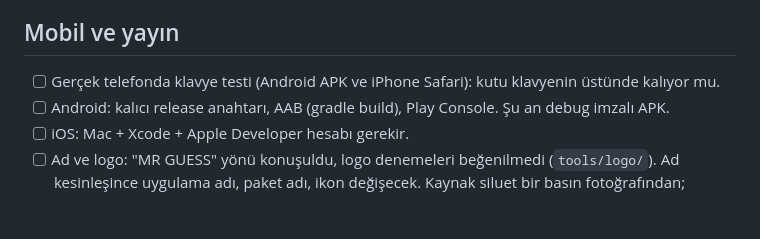
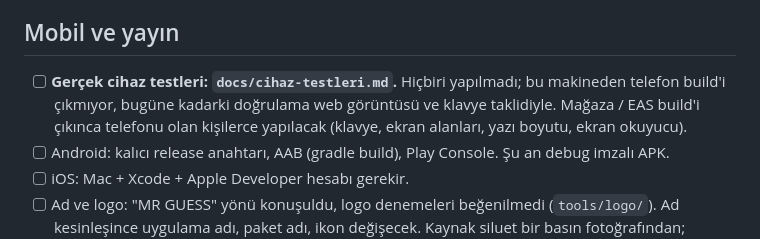
Before and after one commit to kubilaykoyuncuogl/3-2-1-kickoff, a Markdown page: docs/TODO.md, the part around the change. Drawn GitHub-style; blank space fills up the shorter version.

```diff
--- a/docs/TODO.md
+++ b/docs/TODO.md
@@ -28,7 +28,7 @@ Güncelleme: 2026-10-06. Biten işler buradan silinir; ayrıntı ilgili doküman
 - [ ] Günlük koşu ve görevler (bilerek kaldırıldı, tablo gelince yeniden).
 
 ## Mobil ve yayın
-- [ ] Gerçek telefonda klavye testi (Android APK ve iPhone Safari): kutu klavyenin üstünde kalıyor mu.
+- [ ] **Gerçek cihaz testleri: `docs/cihaz-testleri.md`.** Hiçbiri yapılmadı; bu makineden telefon build'i çıkmıyor, bugüne kadarki doğrulama web görüntüsü ve klavye taklidiyle. Mağaza / EAS build'i çıkınca telefonu olan kişilerce yapılacak (klavye, ekran alanları, yazı boyutu, ekran okuyucu).
 - [ ] Android: kalıcı release anahtarı, AAB (gradle build), Play Console. Şu an debug imzalı APK.
 - [ ] iOS: Mac + Xcode + Apple Developer hesabı gerekir.
 - [ ] Ad ve logo: "MR GUESS" yönü konuşuldu, logo denemeleri beğenilmedi (`tools/logo/`). Ad kesinleşince uygulama adı, paket adı, ikon değişecek. Kaynak siluet bir basın fotoğrafından; yayında kullanılmamalı.
```
Also changed, not shown: CLAUDE.md (+1 -0 lines), docs/cihaz-testleri.md (added, +53 -0 lines).
